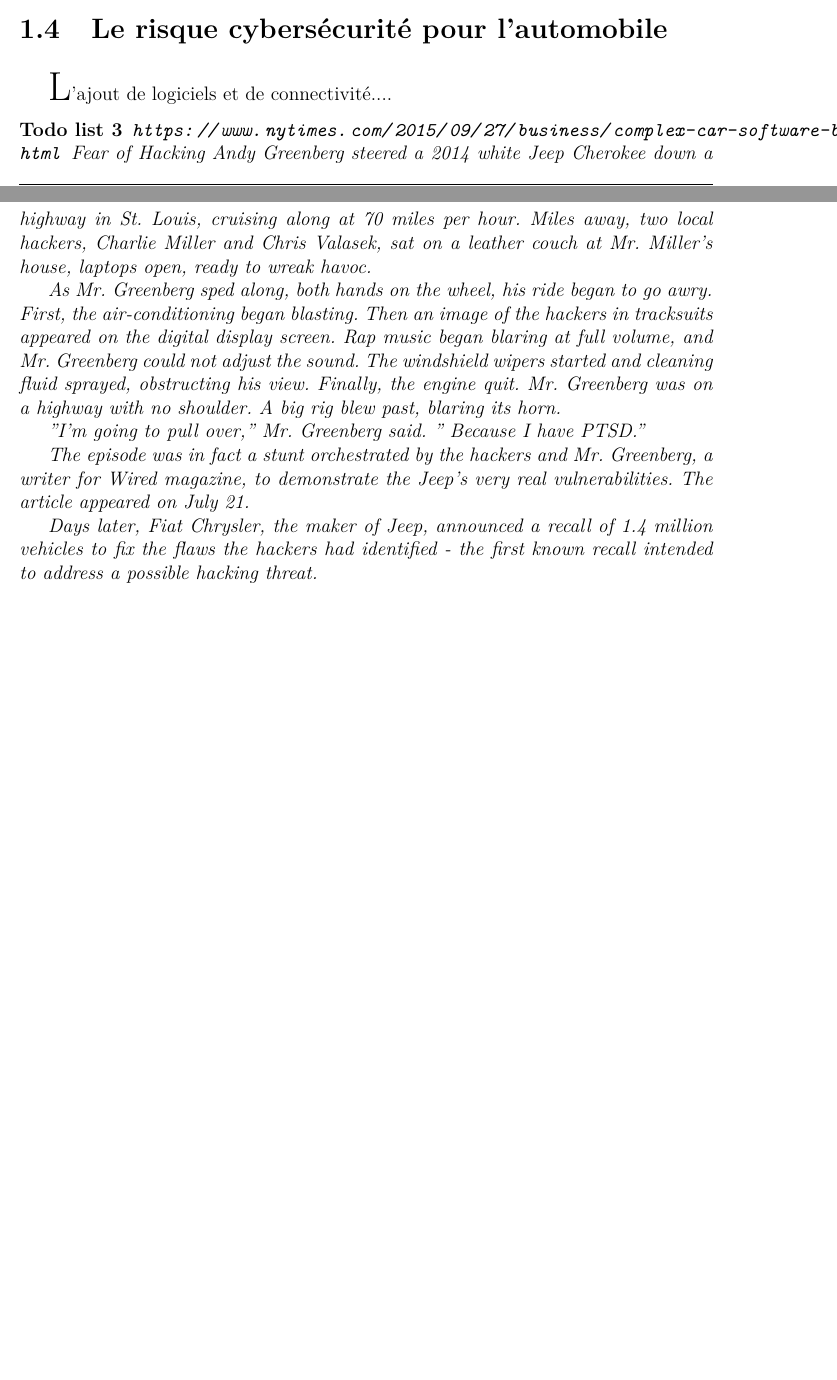
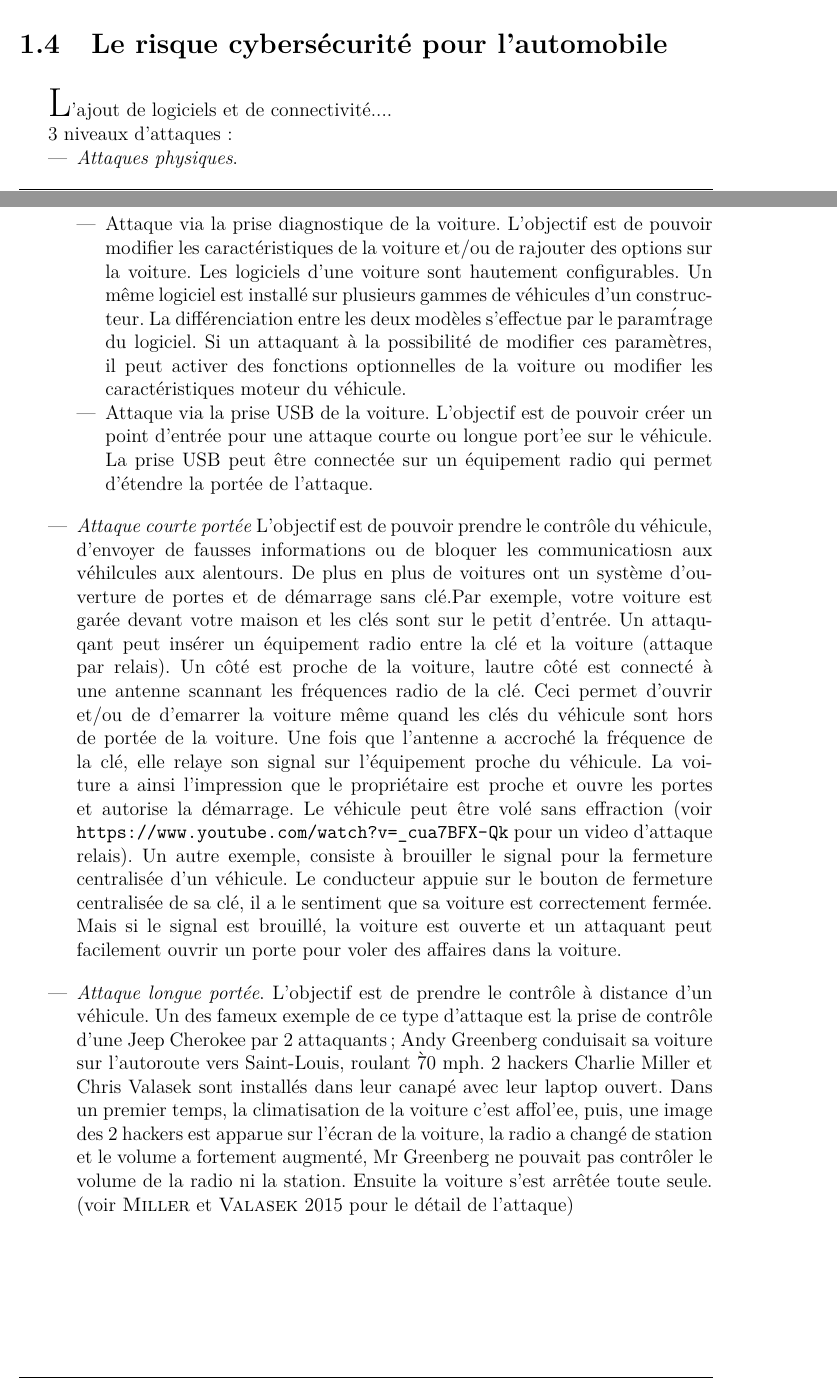
Before and after one commit to PAYRAULT/Remoi, a LaTeX thesis (chap2.tex, which reads Sections/2_securite.tex): two parts of pages 6 and 7 of 7, joined at a grey line, cut so that both start at the same text, the shorter picture padded with empty space. Compiled offline with pdfLaTeX.

Commit message:
AJout securite voiture

```diff
--- a/Sections/2_securite.tex
+++ b/Sections/2_securite.tex
@@ -165,17 +162,19 @@ Dans le reste de la th\`ese, nous concentrerons sur la disponibilit\'e des syst\
  {\Huge L}'ajout de logiciels et de connectivit\'e....
 
 
-\begin{tbd}
-\url{https://www.nytimes.com/2015/09/27/business/complex-car-software-becomes-the-weak-spot-under-the-hood.html}
-Fear of Hacking
-Andy Greenberg steered a 2014 white Jeep Cherokee down a highway in St. Louis, cruising along at 70 miles per hour. Miles away, two local hackers, Charlie Miller and Chris Valasek, sat on a leather couch at Mr. Miller's house, laptops open, ready to wreak havoc.
+3 niveaux d'attaques:
+\begin{itemize}
+\setlength\itemsep{1em}
+\item \emph{Attaques physiques}.
+\begin{itemize}
+\item Attaque via la prise diagnostique de la voiture. L'objectif est de pouvoir modifier les caract\'eristiques de la voiture et/ou de rajouter des options sur la voiture. Les logiciels d'une voiture sont hautement configurables. Un m\^eme logiciel est install\'e sur plusieurs gammes de v\'ehicules d'un constructeur. La diff\'erenciation entre les deux mod\`eles s'effectue par le param\'trage du logiciel. Si un attaquant \`a la possibilit\'e de modifier ces param\`etres, il peut activer des fonctions optionnelles de la voiture ou modifier les caract\'eristiques moteur du v\'ehicule.
+\item Attaque via la prise USB de la voiture. L'objectif est de pouvoir cr\'eer un point d'entr\'ee pour une attaque courte ou longue port'ee sur le v\'ehicule. La prise USB peut \^etre connect\'ee sur un \'equipement radio qui permet d'\'etendre la port\'ee de l'attaque.
+\end{itemize}
 
-As Mr. Greenberg sped along, both hands on the wheel, his ride began to go awry. First, the air-conditioning began blasting. Then an image of the hackers in tracksuits appeared on the digital display screen. Rap music began blaring at full volume, and Mr. Greenberg could not adjust the sound. The windshield wipers started and cleaning fluid sprayed, obstructing his view. Finally, the engine quit.
-Mr. Greenberg was on a highway with no shoulder. A big rig blew past, blaring its horn.
 
-"I'm going to pull over," Mr. Greenberg said. " Because I have PTSD."
+\item \emph{Attaque courte port\'ee} L'objectif est de pouvoir prendre le contr\^ole du v\'ehicule, d'envoyer de fausses informations ou de bloquer les communicatiosn aux v\'ehilcules aux alentours. De plus en plus de voitures ont un syst\`eme d'ouverture de portes et de d\'emarrage sans cl\'e.Par exemple, votre voiture est gar\'ee devant votre maison et les cl\'es sont sur le petit d'entr\'ee.  Un attaquqant peut ins\'erer un \'equipement radio entre la cl\'e et la voiture (attaque par relais). Un c\^ot\'e est proche de la voiture, lautre c\^ot\'e est connect\'e \`a une antenne scannant les fr\'equences radio de la cl\'e. Ceci permet d'ouvrir et/ou de d'emarrer la voiture m\^eme quand les cl\'es du v\'ehicule sont hors de port\'ee de la voiture. Une fois que l'antenne a accroch\'e la fr\'equence de la cl\'e, elle relaye son signal sur l'\'equipement proche du v\'ehicule. La voiture a ainsi l'impression que le propri\'etaire est proche et ouvre les portes et autorise la d\'emarrage. Le v\'ehicule peut \^etre vol\'e sans effraction (voir \url{https://www.youtube.com/watch?v=_cua7BFX-Qk} pour un video d'attaque relais). Un autre exemple, consiste \`a brouiller le signal pour la fermeture centralis\'ee d'un v\'ehicule. Le conducteur appuie sur le bouton de fermeture centralis\'ee de sa cl\'e, il a le sentiment que sa voiture est correctement ferm\'ee. Mais si le signal est brouill\'e, la voiture est ouverte et un attaquant peut facilement ouvrir un porte pour voler des affaires dans la voiture.
 
-The episode was in fact a stunt orchestrated by the hackers and Mr. Greenberg, a writer for Wired magazine, to demonstrate the Jeep's very real vulnerabilities. The article appeared on July 21.
 
-Days later, Fiat Chrysler, the maker of Jeep, announced a recall of 1.4 million vehicles to fix the flaws the hackers had identified - the first known recall intended to address a possible hacking threat.
-\end{tbd}
+\item \emph{Attaque longue port\'ee}. L'objectif est de prendre le contr\^ole \`a distance d'un v\'ehicule. Un des fameux exemple de ce type d'attaque est la prise de contr\^ole d'une Jeep Cherokee par 2 attaquants; Andy Greenberg conduisait sa voiture sur l'autoroute vers Saint-Louis, roulant \` 70 mph. 2 hackers Charlie Miller et Chris Valasek sont install\'es dans leur canap\'e avec leur laptop ouvert. Dans un premier temps, la climatisation de la voiture c'est affol'ee, puis, une image des 2 hackers est apparue sur l'\'ecran de la voiture, la radio a chang\'e de station et le volume a fortement augment\'e, Mr Greenberg ne pouvait pas contr\^oler le volume de la radio ni la station. Ensuite la voiture s'est arr\^et\'ee toute seule. (voir \cite{Mil2015} pour le d\'etail de l'attaque)
+
+\end{itemize}
```
Also changed, not shown: references.bib (+9 -1 lines), Sections/2_securite.tex (7 more changed lines).
